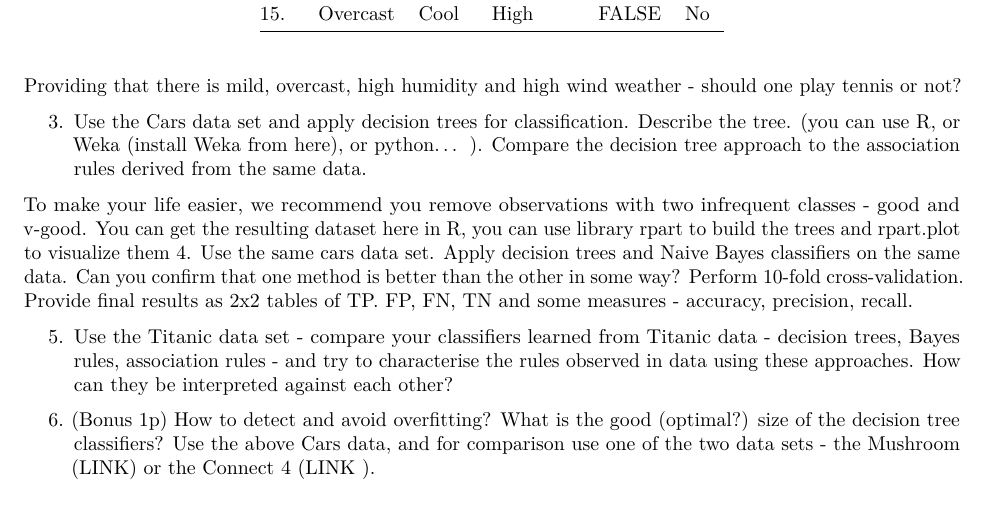
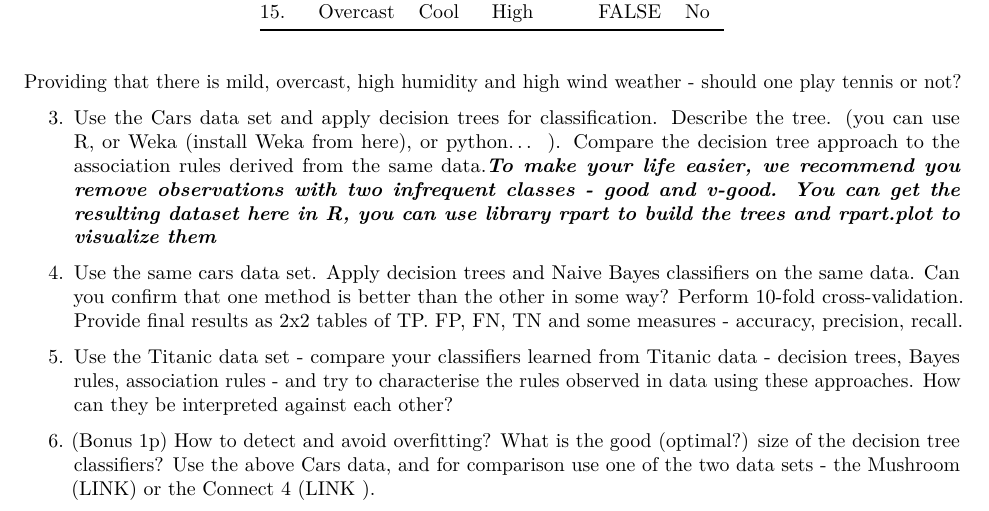
Before and after one commit to FottyM/DataMining, an R Markdown document (R/coursework8.Rmd): part of the page, cut so that both start at the same text. Rendered offline with R 4.5, knitr and Pandoc, then LaTeX, with nearby package versions.

Commit message:
edit pdf

```diff
--- a/R/coursework8.Rmd
+++ b/R/coursework8.Rmd
@@ -34,10 +34,10 @@ ord.      | Outlook |	Temp	  | Humidity |	Windy |	Play
 
 Providing  that there is mild, overcast, high humidity and high wind weather - should one play tennis or not?
 
-3. Use the Cars data set and apply decision trees for classification. Describe the tree. (you can use R, or Weka (install Weka from here), or python... ). Compare the decision tree approach to the association rules derived from the same data.
+3. Use the Cars data set and apply decision trees for classification. Describe the tree. (you can use R, or Weka (install Weka from here), or python... ). Compare the decision tree approach to the association rules derived from the same data.***To make your life easier, we recommend you remove observations with two infrequent classes - good and v-good. You can get the resulting dataset here
+in R, you can use library rpart to build the trees and rpart.plot to visualize them***
 
-To make your life easier, we recommend you remove observations with two infrequent classes - good and v-good. You can get the resulting dataset here
-in R, you can use library rpart to build the trees and rpart.plot to visualize them
+
 4. Use the same cars data set. Apply decision trees and Naive Bayes classifiers on the same data. Can you confirm that one method is better than the other in some way? Perform 10-fold cross-validation. Provide final results as 2x2 tables of TP. FP, FN, TN and some measures - accuracy, precision, recall.
 
 5. Use the Titanic data set - compare your classifiers learned from Titanic data - decision trees, Bayes rules, association rules - and try to characterise the rules observed in data using these approaches. How can they be interpreted against each other?
```
Also changed, not shown: R/coursework8.html (added), R/coursework8.pdf.
